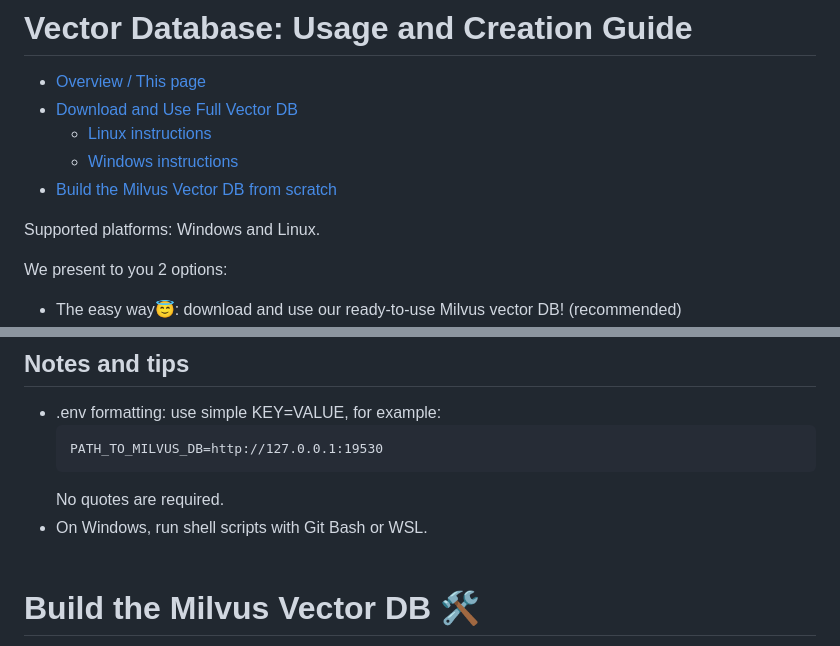
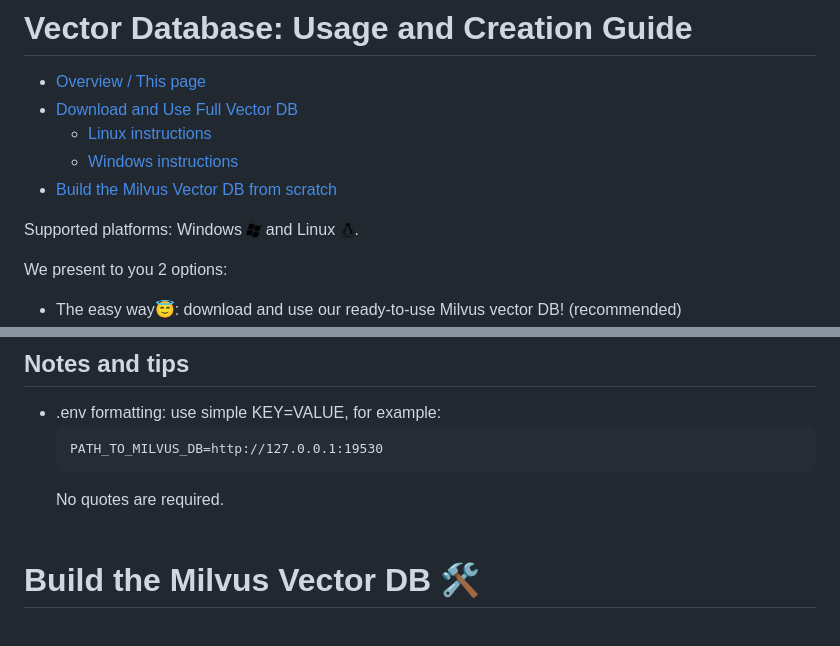
Before and after one commit to erankirsh100/gnn-rag-medicalQA, a Markdown page: vector_db_files/ReadMe.md, 2 parts joined by grey strips. GitHub-like rendering; pictures changed too: utiles/linux_icon.png (added), utiles/windows_icon.png (added).

Commit message:
just adding some loggos

````diff
--- a/vector_db_files/ReadMe.md
+++ b/vector_db_files/ReadMe.md
@@ -7,7 +7,7 @@
 - [Build the Milvus Vector DB from scratch](#build-the-milvus-vector-db)
 
 
-Supported platforms: Windows and Linux.
+Supported platforms: Windows <img src="../utiles/windows_icon.png" alt="Windows logo" width="15" style="vertical-align: middle;" /> and Linux <img src="../utiles/linux_icon.png" alt="Linux logo" width="15" style="vertical-align: middle;" />.
 
 We present to you 2 options:<br>
 * The easy way😇: download and use our ready-to-use Milvus vector DB! (recommended)
@@ -44,7 +44,6 @@ PATH_TO_MILVUS_DB=./milvus_pmc.db
   PATH_TO_MILVUS_DB=http://127.0.0.1:19530
   ```
   No quotes are required.
-- On Windows, run shell scripts with Git Bash or WSL.
 <br><br>
 
 <a id="build-the-milvus-vector-db"></a>
````
Also changed, not shown: ReadMe.md (+1 -1 lines).
